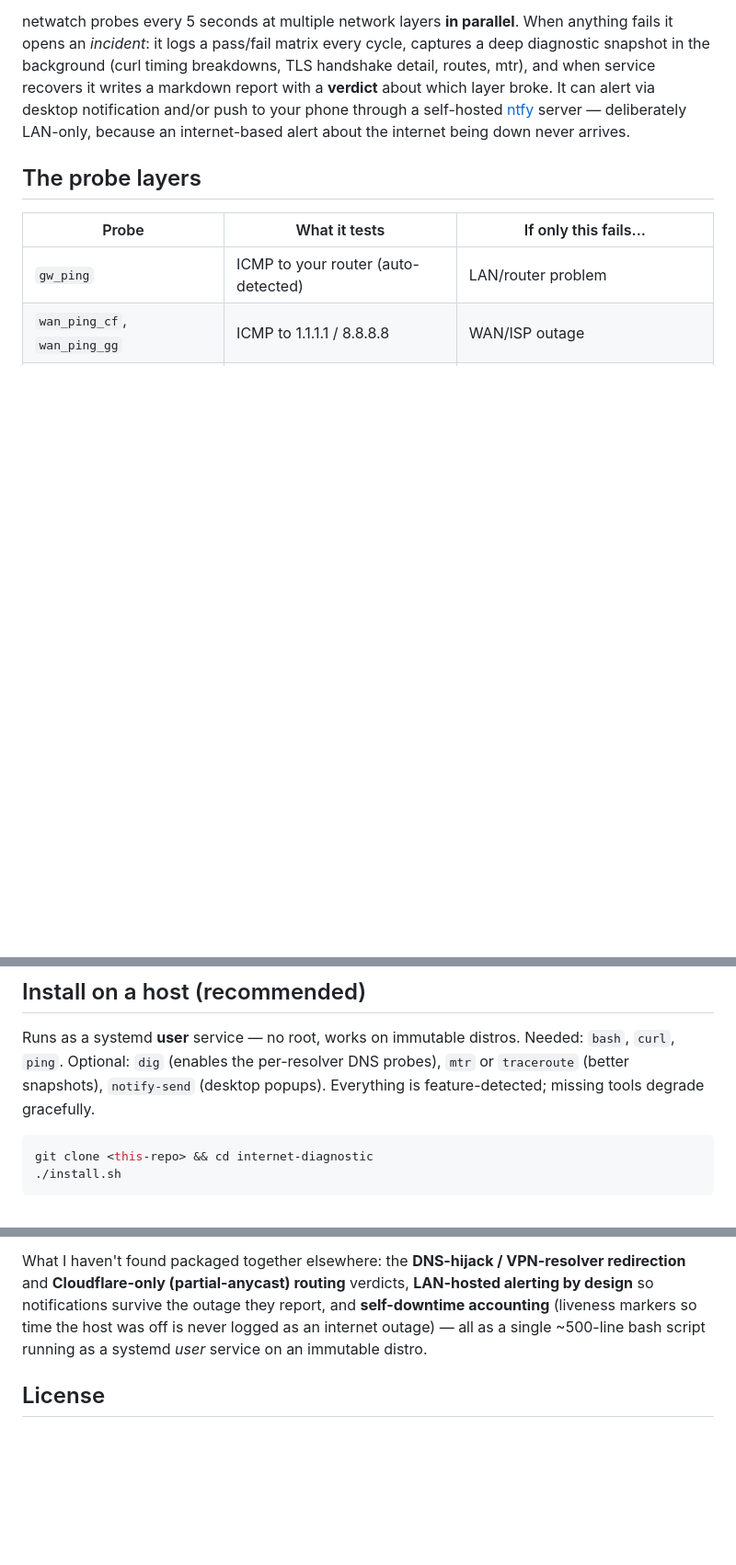
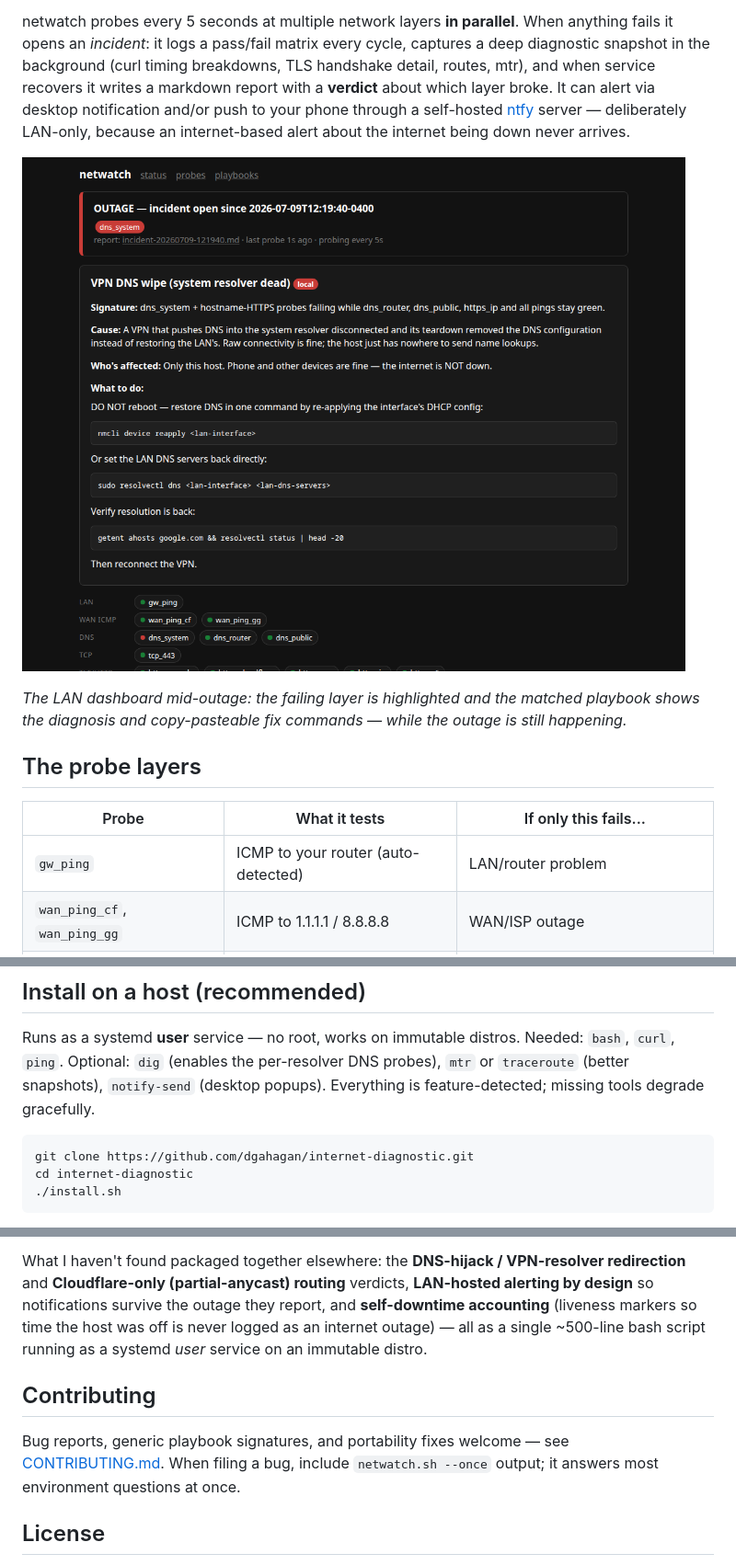
Before and after one commit to dgahagan/internet-diagnostic, a Markdown page: README.md, 3 parts joined by grey strips. Shown at 92% size. GitHub-like rendering; pictures changed too: docs/dashboard-outage.png (added); blank space fills up the shorter version.

````diff
--- a/README.md
+++ b/README.md
@@ -12,6 +15,12 @@ writes a markdown report with a **verdict** about which layer broke. It can
 alert via desktop notification and/or push to your phone through a
 self-hosted [ntfy](https://ntfy.sh) server — deliberately LAN-only, because
 an internet-based alert about the internet being down never arrives.
+
+![dashboard during an outage: verdict, matched playbook with fix commands, failing probe highlighted](docs/dashboard-outage.png)
+
+*The LAN dashboard mid-outage: the failing layer is highlighted and the
+matched playbook shows the diagnosis and copy-pasteable fix commands — while
+the outage is still happening.*
 
 ## The probe layers
 
@@ -45,7 +54,8 @@ DNS probes), `mtr` or `traceroute` (better snapshots), `notify-send`
 gracefully.
 
 ```bash
-git clone <this-repo> && cd internet-diagnostic
+git clone https://github.com/dgahagan/internet-diagnostic.git
+cd internet-diagnostic
 ./install.sh
 ```
 
@@ -302,5 +347,11 @@ report, and **self-downtime accounting** (liveness markers so time the host was
 off is never logged as an internet outage) — all as a single ~500-line bash
 script running as a systemd *user* service on an immutable distro.
 
+## Contributing
+
+Bug reports, generic playbook signatures, and portability fixes welcome —
+see [CONTRIBUTING.md](CONTRIBUTING.md). When filing a bug, include
+`netwatch.sh --once` output; it answers most environment questions at once.
+
 ## License
 
````
Also changed, not shown: other parts of README.md (+39 -1 lines), .github/ISSUE_TEMPLATE/bug_report.md (added, +34 -0 lines), CONTRIBUTING.md (added, +43 -0 lines), docs/dashboard.png (added), 1 other file.
